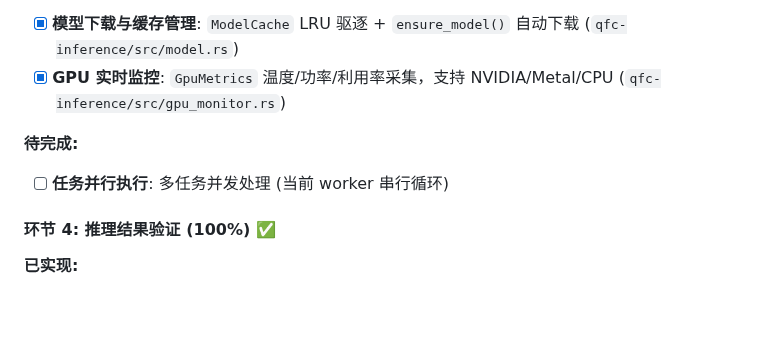
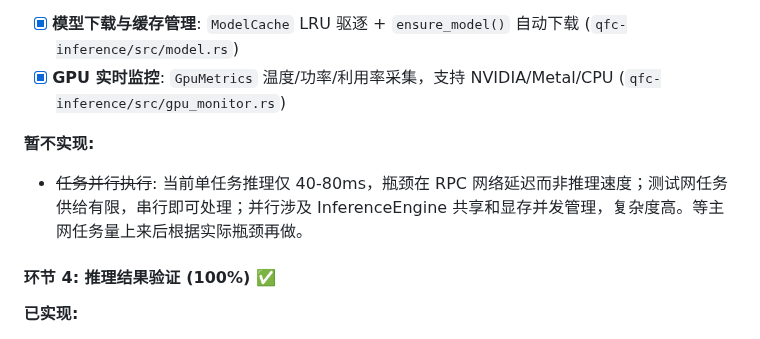
Before and after one commit to qfc-network/qfc-design, a Markdown page: 09-TODO-ROADMAP.md, the part around the change. Drawn GitHub-style; blank space fills up the shorter version.

Commit message:
docs: mark parallel task execution as won't-fix with rationale
Single-task inference is 40-80ms, bottleneck is RPC latency not
compute. Parallel execution adds complexity (shared engine, VRAM
concurrency) with low ROI at current testnet scale.

Co-Authored-By: Claude Opus 4.6 <noreply@anthropic.com>

```diff
--- a/09-TODO-ROADMAP.md
+++ b/09-TODO-ROADMAP.md
@@ -380,8 +380,8 @@
 - [x] **模型下载与缓存管理**: `ModelCache` LRU 驱逐 + `ensure_model()` 自动下载 (`qfc-inference/src/model.rs`)
 - [x] **GPU 实时监控**: `GpuMetrics` 温度/功率/利用率采集，支持 NVIDIA/Metal/CPU (`qfc-inference/src/gpu_monitor.rs`)
 
-**待完成:**
-- [ ] **任务并行执行**: 多任务并发处理 (当前 worker 串行循环)
+**暂不实现:**
+- ~~任务并行执行~~: 当前单任务推理仅 40-80ms，瓶颈在 RPC 网络延迟而非推理速度；测试网任务供给有限，串行即可处理；并行涉及 InferenceEngine 共享和显存并发管理，复杂度高。等主网任务量上来后根据实际瓶颈再做。
 
 #### 环节 4: 推理结果验证 (100%) ✅
 
```
